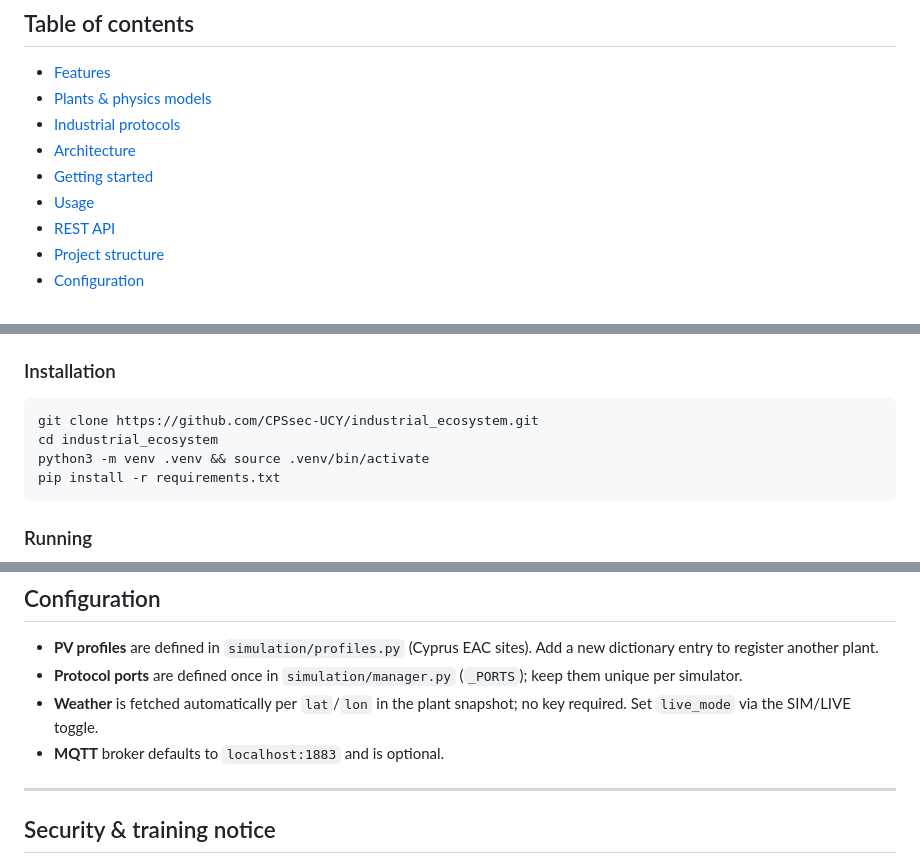
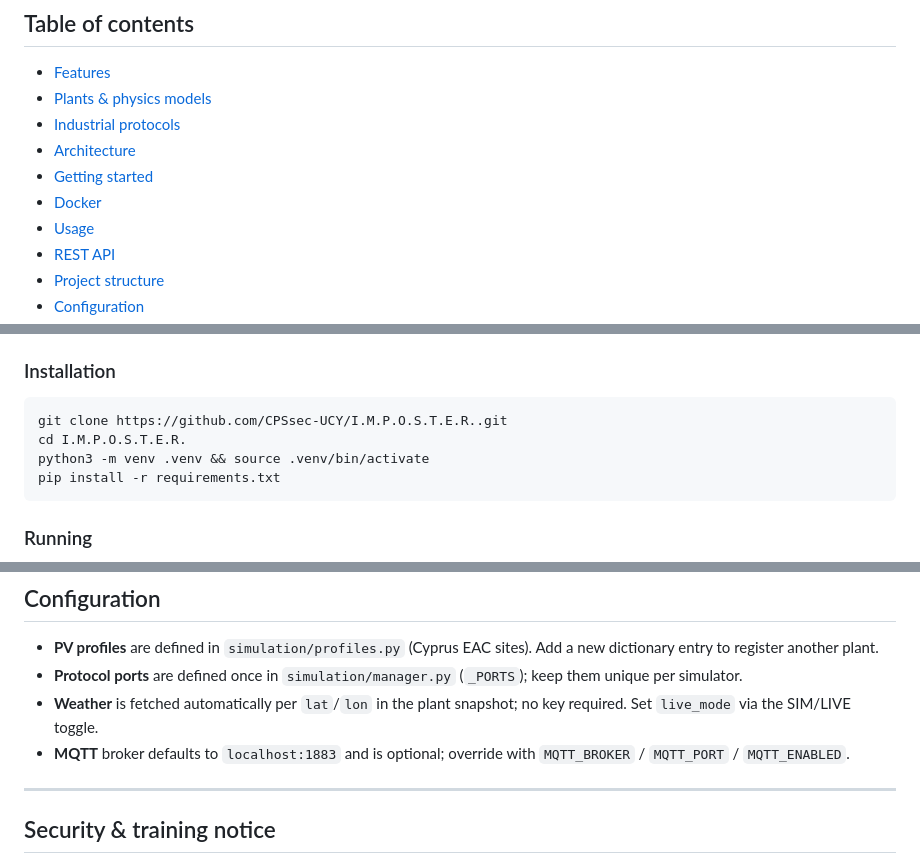
Before and after one commit to CPSsec-UCY/I.M.P.O.S.T.E.R., a Markdown page: README.md, 3 parts joined by grey strips. Rendered like a GitHub page.

````diff
--- a/README.md
+++ b/README.md
@@ -63,6 +34,7 @@ process view** for each facility — you are effectively standing inside the pla
 - [Industrial protocols](#industrial-protocols)
 - [Architecture](#architecture)
 - [Getting started](#getting-started)
+- [Docker](#docker)
 - [Usage](#usage)
 - [REST API](#rest-api)
 - [Project structure](#project-structure)
@@ -191,8 +163,8 @@ per plant kind and runs the animation loop (rotors, flow lines, flames, bubbles)
 ### Installation
 
 ```bash
-git clone https://github.com/CPSsec-UCY/industrial_ecosystem.git
-cd industrial_ecosystem
+git clone https://github.com/CPSsec-UCY/I.M.P.O.S.T.E.R..git
+cd I.M.P.O.S.T.E.R.
 python3 -m venv .venv && source .venv/bin/activate
 pip install -r requirements.txt
 ```
@@ -309,7 +281,8 @@ See [Architecture](#architecture). Key entry points: `app.py` (backend),
   keep them unique per simulator.
 - **Weather** is fetched automatically per `lat`/`lon` in the plant snapshot;
   no key required. Set `live_mode` via the SIM/LIVE toggle.
-- **MQTT** broker defaults to `localhost:1883` and is optional.
+- **MQTT** broker defaults to `localhost:1883` and is optional; override with
+  `MQTT_BROKER` / `MQTT_PORT` / `MQTT_ENABLED`.
 
 ---
 
````
Also changed, not shown: other parts of README.md (+10 -40 lines).
